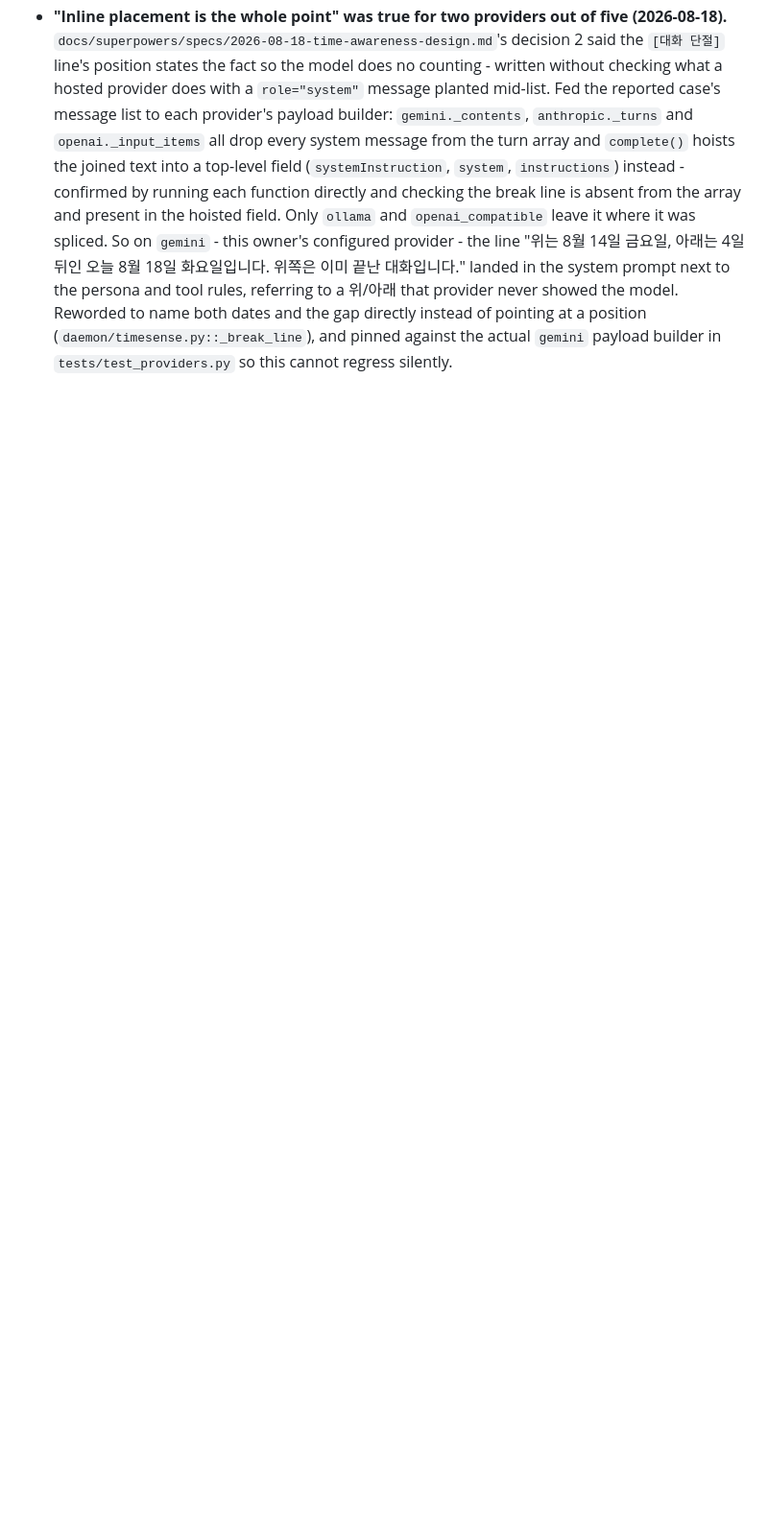
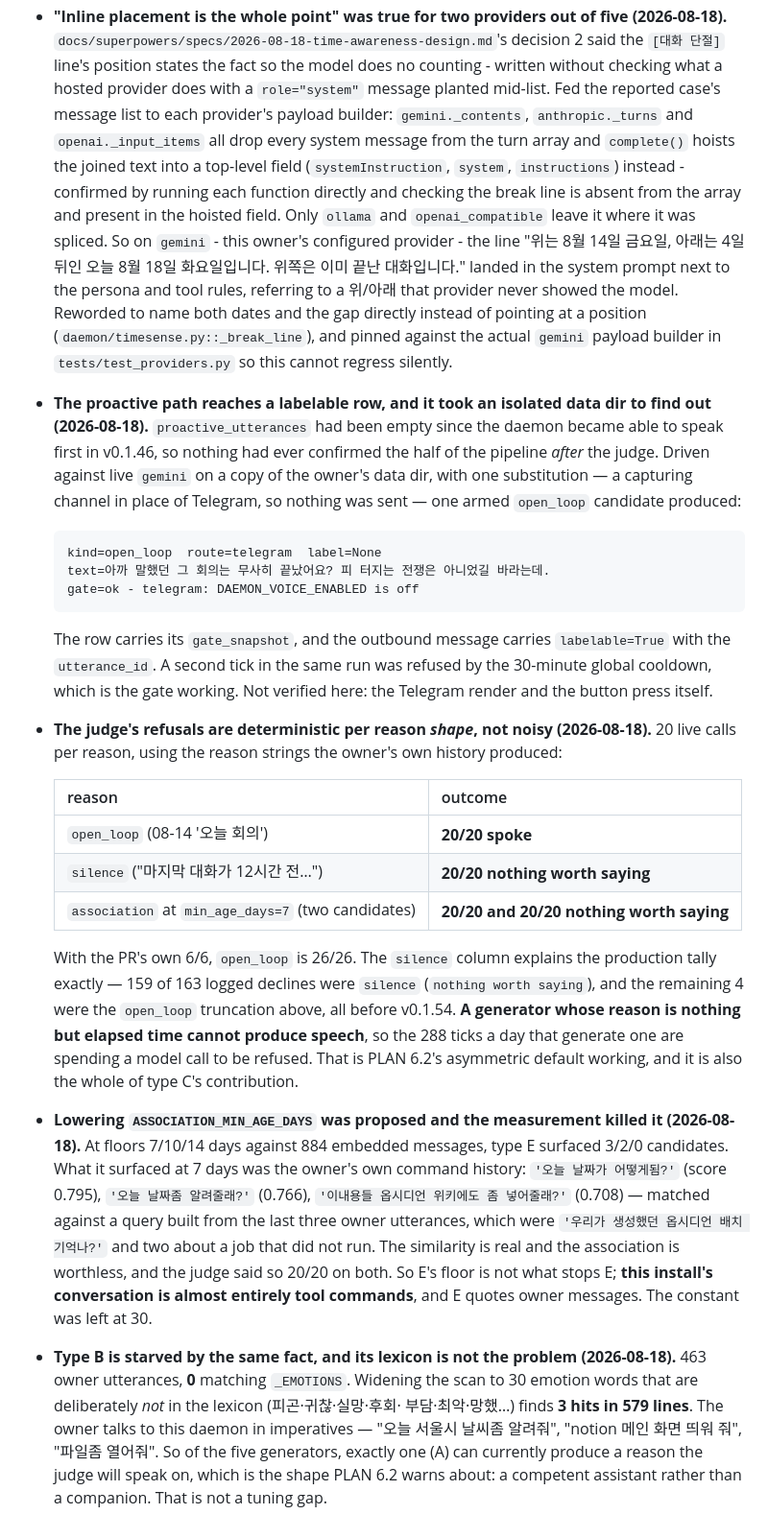
Before and after one commit to K2D2H4/Daemon, a Markdown page: daemon/MEASURED.md, the part around the change. Shown at 96% size. GitHub-like rendering; blank space fills up the shorter version.

Commit message:
proactivity: the label clock is stalled by the candidates, not the judge (#102)
M3's gate has been open on "not enough labels" since 2026-08-04. Measured on the
live install instead of assumed: 1501 ticks over 7 days, 4 candidates generated,
0 utterances, 0 labels. The judge was the suspect and is not the cause.

20 live calls per reason, using the reason strings the owner's own history
produced: `open_loop` speaks 20/20 (26/26 with v0.1.54's own runs), `silence`
declines 20/20, `association` at a lowered floor declines 20/20 on both
candidates it surfaces. The refusals are deterministic per reason *shape*, which
explains the production tally exactly - 159 of 163 logged declines were
`silence`, and the other 4 were the truncation v0.1.54 fixed.

So the other four generators are each blocked for their own reason, and only
type A can currently produce a reason worth speaking on - the "competent
assistant rather than companion" state PLAN 6.2 warns about, now with numbers.

Lowering `ASSOCIATION_MIN_AGE_DAYS` from 30 to 7 was proposed here and the
measurement killed it: what type E surfaces at 7 days is the owner's own command
history ('오늘 날짜가 어떻게됨?', score 0.795), because the query is built from
recent owner utterances and those are tool commands too. Type B says the same
thing from the other side - 463 owner utterances, 0 emotion-lexicon matches, and
3 hits in 579 lines even for 30 words deliberately left out of the lexicon. The
constant stays at 30; no threshold change would produce a label.

Also confirmed, because nothing had: the path after the judge works. On an
isolated copy of the data dir with a capturing channel in place of Telegram, one
armed `open_loop` candidate produced the first row `proactive_utterances` has
ever held, carrying its gate snapshot, with `labelable=True` and the utterance id
on the outbound message. The Telegram render and the button press are still
unverified.

Docs only - the one code change this session proposed did not survive being
measured.

````diff
--- a/daemon/MEASURED.md
+++ b/daemon/MEASURED.md
@@ -264,3 +264,53 @@ that is already here. Orientation: [CLAUDE.md](CLAUDE.md).
   never showed the model. Reworded to name both dates and the gap directly instead of
   pointing at a position (`daemon/timesense.py::_break_line`), and pinned against the actual
   `gemini` payload builder in `tests/test_providers.py` so this cannot regress silently.
+- **The proactive path reaches a labelable row, and it took an isolated data dir to
+  find out (2026-08-18).** `proactive_utterances` had been empty since the daemon
+  became able to speak first in v0.1.46, so nothing had ever confirmed the half of
+  the pipeline *after* the judge. Driven against live `gemini` on a copy of the
+  owner's data dir, with one substitution — a capturing channel in place of Telegram,
+  so nothing was sent — one armed `open_loop` candidate produced:
+  ```
+  kind=open_loop  route=telegram  label=None
+  text=아까 말했던 그 회의는 무사히 끝났어요? 피 터지는 전쟁은 아니었길 바라는데.
+  gate=ok - telegram: DAEMON_VOICE_ENABLED is off
+  ```
+  The row carries its `gate_snapshot`, and the outbound message carries
+  `labelable=True` with the `utterance_id`. A second tick in the same run was
+  refused by the 30-minute global cooldown, which is the gate working. Not verified
+  here: the Telegram render and the button press itself.
+- **The judge's refusals are deterministic per reason *shape*, not noisy
+  (2026-08-18).** 20 live calls per reason, using the reason strings the owner's own
+  history produced:
+
+  | reason | outcome |
+  |---|---|
+  | `open_loop` (08-14 '오늘 회의') | **20/20 spoke** |
+  | `silence` ("마지막 대화가 12시간 전…") | **20/20 nothing worth saying** |
+  | `association` at `min_age_days=7` (two candidates) | **20/20 and 20/20 nothing worth saying** |
+
+  With the PR's own 6/6, `open_loop` is 26/26. The `silence` column explains the
+  production tally exactly — 159 of 163 logged declines were `silence`
+  (`nothing worth saying`), and the remaining 4 were the `open_loop` truncation
+  above, all before v0.1.54. **A generator whose reason is nothing but elapsed time
+  cannot produce speech**, so the 288 ticks a day that generate one are spending a
+  model call to be refused. That is PLAN 6.2's asymmetric default working, and it is
+  also the whole of type C's contribution.
+- **Lowering `ASSOCIATION_MIN_AGE_DAYS` was proposed and the measurement killed it
+  (2026-08-18).** At floors 7/10/14 days against 884 embedded messages, type E
+  surfaced 3/2/0 candidates. What it surfaced at 7 days was the owner's own
+  command history: `'오늘 날짜가 어떻게됨?'` (score 0.795), `'오늘 날짜좀 알려줄래?'`
+  (0.766), `'이내용들 옵시디언 위키에도 좀 넣어줄래?'` (0.708) — matched against a
+  query built from the last three owner utterances, which were
+  `'우리가 생성했던 옵시디언 배치 기억나?'` and two about a job that did not run. The
+  similarity is real and the association is worthless, and the judge said so 20/20
+  on both. So E's floor is not what stops E; **this install's conversation is almost
+  entirely tool commands**, and E quotes owner messages. The constant was left at 30.
+- **Type B is starved by the same fact, and its lexicon is not the problem
+  (2026-08-18).** 463 owner utterances, **0** matching `_EMOTIONS`. Widening the scan
+  to 30 emotion words that are deliberately *not* in the lexicon (피곤·귀찮·실망·후회·
+  부담·최악·망했…) finds **3 hits in 579 lines**. The owner talks to this daemon in
+  imperatives — "오늘 서울시 날씨좀 알려줘", "notion 메인 화면 띄워 줘", "파일좀 열어줘".
+  So of the five generators, exactly one (A) can currently produce a reason the judge
+  will speak on, which is the shape PLAN 6.2 warns about: a competent assistant
+  rather than a companion. That is not a tuning gap.
````
Also changed, not shown: docs/PLAN.md (+15 -0 lines).
